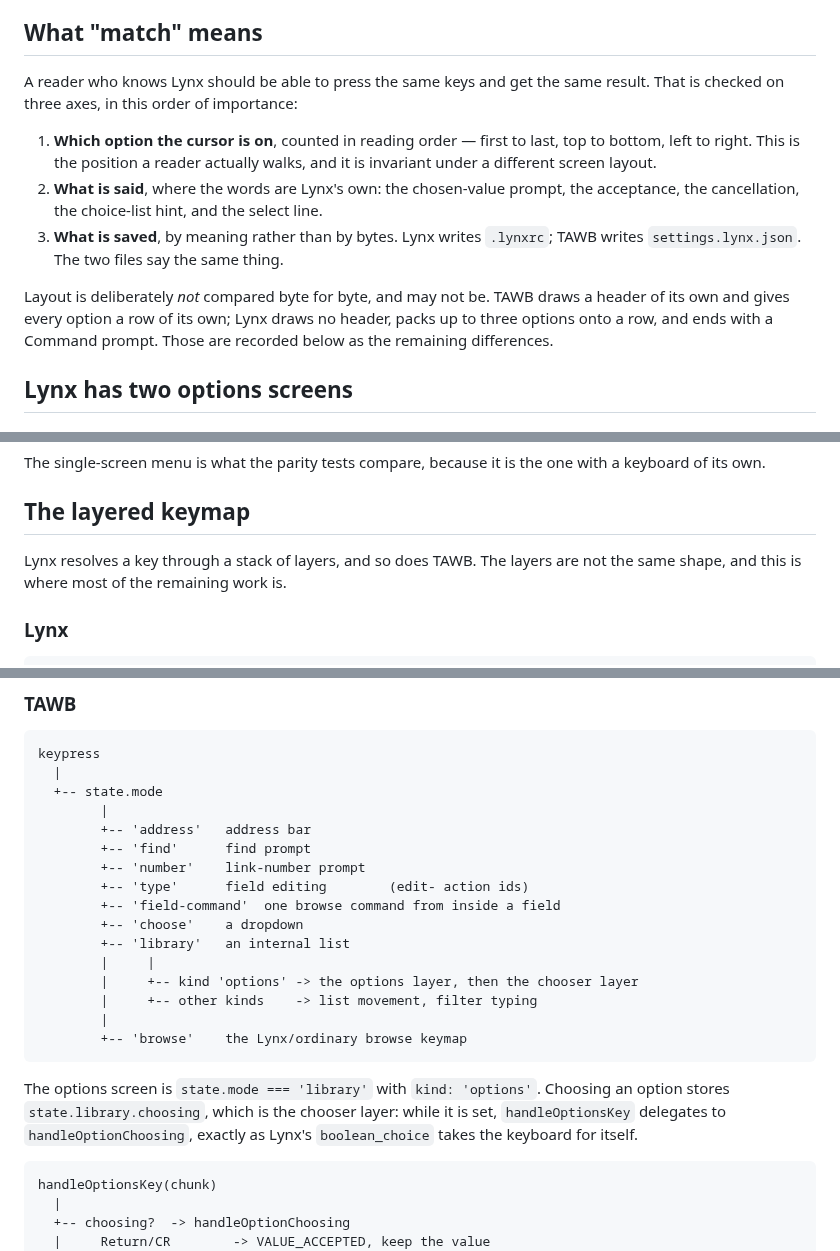
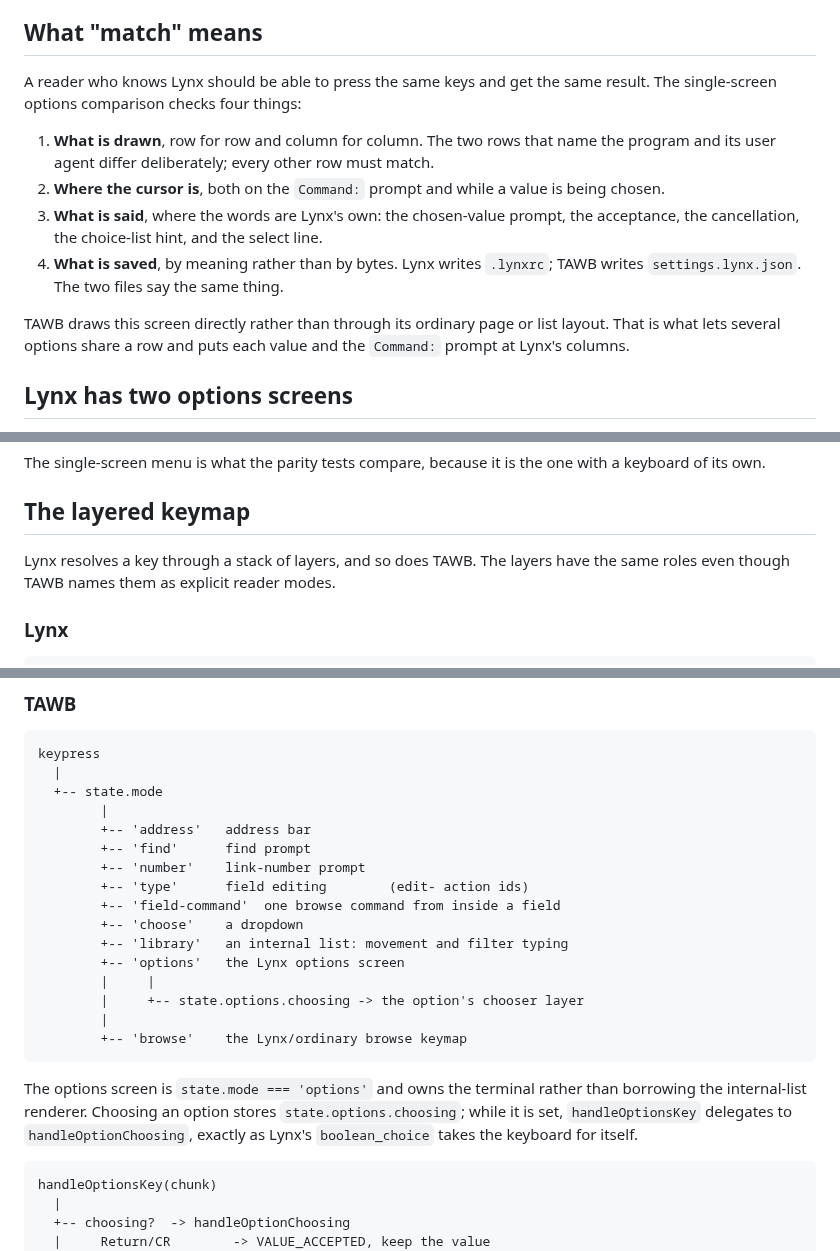
Before and after one commit to bmmcginty/tawb, a Markdown page: docs/lynx-parity.md, 3 parts joined by grey strips. GitHub-like rendering.

````diff
--- a/docs/lynx-parity.md
+++ b/docs/lynx-parity.md
@@ -13,20 +13,21 @@ terminal harness they share.
 ## What "match" means
 
 A reader who knows Lynx should be able to press the same keys and get the same
-result. That is checked on three axes, in this order of importance:
+result. The single-screen options comparison checks four things:
 
-1. **Which option the cursor is on**, counted in reading order — first to last,
-   top to bottom, left to right. This is the position a reader actually walks,
-   and it is invariant under a different screen layout.
-2. **What is said**, where the words are Lynx's own: the chosen-value prompt,
+1. **What is drawn**, row for row and column for column. The two rows that name
+   the program and its user agent differ deliberately; every other row must
+   match.
+2. **Where the cursor is**, both on the `Command:` prompt and while a value is
+   being chosen.
+3. **What is said**, where the words are Lynx's own: the chosen-value prompt,
    the acceptance, the cancellation, the choice-list hint, and the select line.
-3. **What is saved**, by meaning rather than by bytes. Lynx writes `.lynxrc`;
+4. **What is saved**, by meaning rather than by bytes. Lynx writes `.lynxrc`;
    TAWB writes `settings.lynx.json`. The two files say the same thing.
 
-Layout is deliberately *not* compared byte for byte, and may not be. TAWB draws
-a header of its own and gives every option a row of its own; Lynx draws no
-header, packs up to three options onto a row, and ends with a Command prompt.
-Those are recorded below as the remaining differences.
+TAWB draws this screen directly rather than through its ordinary page or list
+layout. That is what lets several options share a row and puts each value and
+the `Command:` prompt at Lynx's columns.
 
 ## Lynx has two options screens
 
@@ -43,8 +44,8 @@ with a keyboard of its own.
 
 ## The layered keymap
 
-Lynx resolves a key through a stack of layers, and so does TAWB. The layers are
-not the same shape, and this is where most of the remaining work is.
+Lynx resolves a key through a stack of layers, and so does TAWB. The layers
+have the same roles even though TAWB names them as explicit reader modes.
 
 ### Lynx
 
@@ -87,18 +88,19 @@ keypress
         +-- 'type'      field editing        (edit- action ids)
         +-- 'field-command'  one browse command from inside a field
         +-- 'choose'    a dropdown
-        +-- 'library'   an internal list
+        +-- 'library'   an internal list: movement and filter typing
+        +-- 'options'   the Lynx options screen
         |     |
-        |     +-- kind 'options' -> the options layer, then the chooser layer
-        |     +-- other kinds    -> list movement, filter typing
+        |     +-- state.options.choosing -> the option's chooser layer
         |
         +-- 'browse'    the Lynx/ordinary browse keymap
 ```
 
-The options screen is `state.mode === 'library'` with `kind: 'options'`.
-Choosing an option stores `state.library.choosing`, which is the chooser layer:
-while it is set, `handleOptionsKey` delegates to `handleOptionChoosing`, exactly
-as Lynx's `boolean_choice` takes the keyboard for itself.
+The options screen is `state.mode === 'options'` and owns the terminal rather
+than borrowing the internal-list renderer. Choosing an option stores
+`state.options.choosing`; while it is set, `handleOptionsKey` delegates to
+`handleOptionChoosing`, exactly as Lynx's `boolean_choice` takes the keyboard
+for itself.
 
 ```
 handleOptionsKey(chunk)
````
Also changed, not shown: other parts of docs/lynx-parity.md (+18 -50 lines), README-dev.md (+6 -6 lines), README.md (+0 -1 lines).
